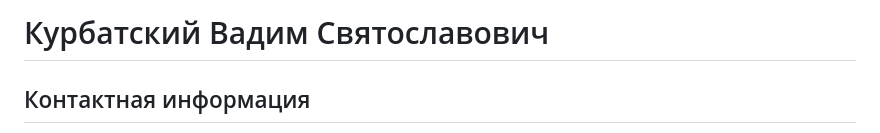
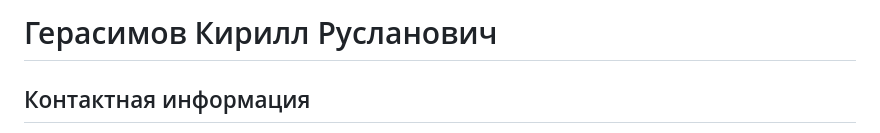
Before and after one commit to kirylkaaa/evt_6sem, a Markdown page: README.md, the part around the change. Rendered like a GitHub page.

```diff
--- a/README.md
+++ b/README.md
@@ -1,4 +1,4 @@
-# Курбатский Вадим Святославович
+# Герасимов Кирилл Русланович
 
 ## Контактная информация
 
```
